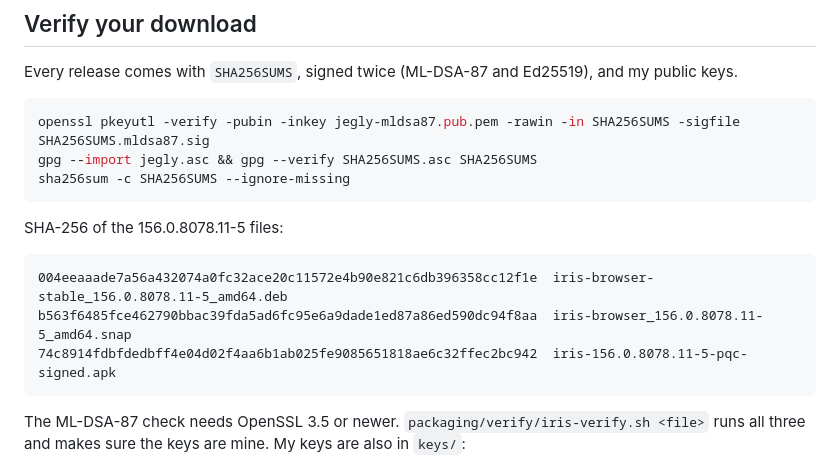
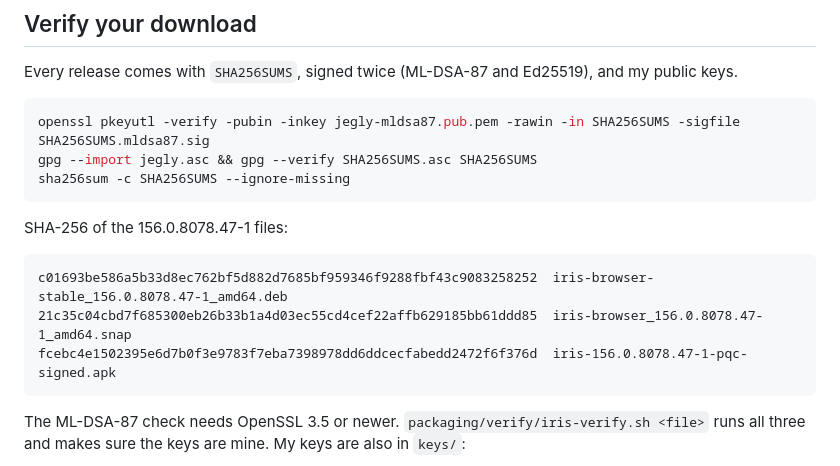
Before and after one commit to jegly/iris, a Markdown page: README.md, the part around the change. Rendered like a GitHub page.

Commit message:
README: SHA-256 of the 156.0.8078.47-1 files

````diff
--- a/README.md
+++ b/README.md
@@ -435,12 +435,12 @@ gpg --import jegly.asc && gpg --verify SHA256SUMS.asc SHA256SUMS
 sha256sum -c SHA256SUMS --ignore-missing
 ```
 
-SHA-256 of the 156.0.8078.11-5 files:
+SHA-256 of the 156.0.8078.47-1 files:
 
 ```
-004eeaaade7a56a432074a0fc32ace20c11572e4b90e821c6db396358cc12f1e  iris-browser-stable_156.0.8078.11-5_amd64.deb
-b563f6485fce462790bbac39fda5ad6fc95e6a9dade1ed87a86ed590dc94f8aa  iris-browser_156.0.8078.11-5_amd64.snap
-74c8914fdbfdedbff4e04d02f4aa6b1ab025fe9085651818ae6c32ffec2bc942  iris-156.0.8078.11-5-pqc-signed.apk
+c01693be586a5b33d8ec762bf5d882d7685bf959346f9288fbf43c9083258252  iris-browser-stable_156.0.8078.47-1_amd64.deb
+21c35c04cbd7f685300eb26b33b1a4d03ec55cd4cef22affb629185bb61ddd85  iris-browser_156.0.8078.47-1_amd64.snap
+fcebc4e1502395e6d7b0f3e9783f7eba7398978dd6ddcecfabedd2472f6f376d  iris-156.0.8078.47-1-pqc-signed.apk
 ```
 
 The ML-DSA-87 check needs OpenSSL 3.5 or newer. `packaging/verify/iris-verify.sh <file>` runs all three and makes
````
Also changed, not shown: website/readme-extra.md (+4 -4 lines).
